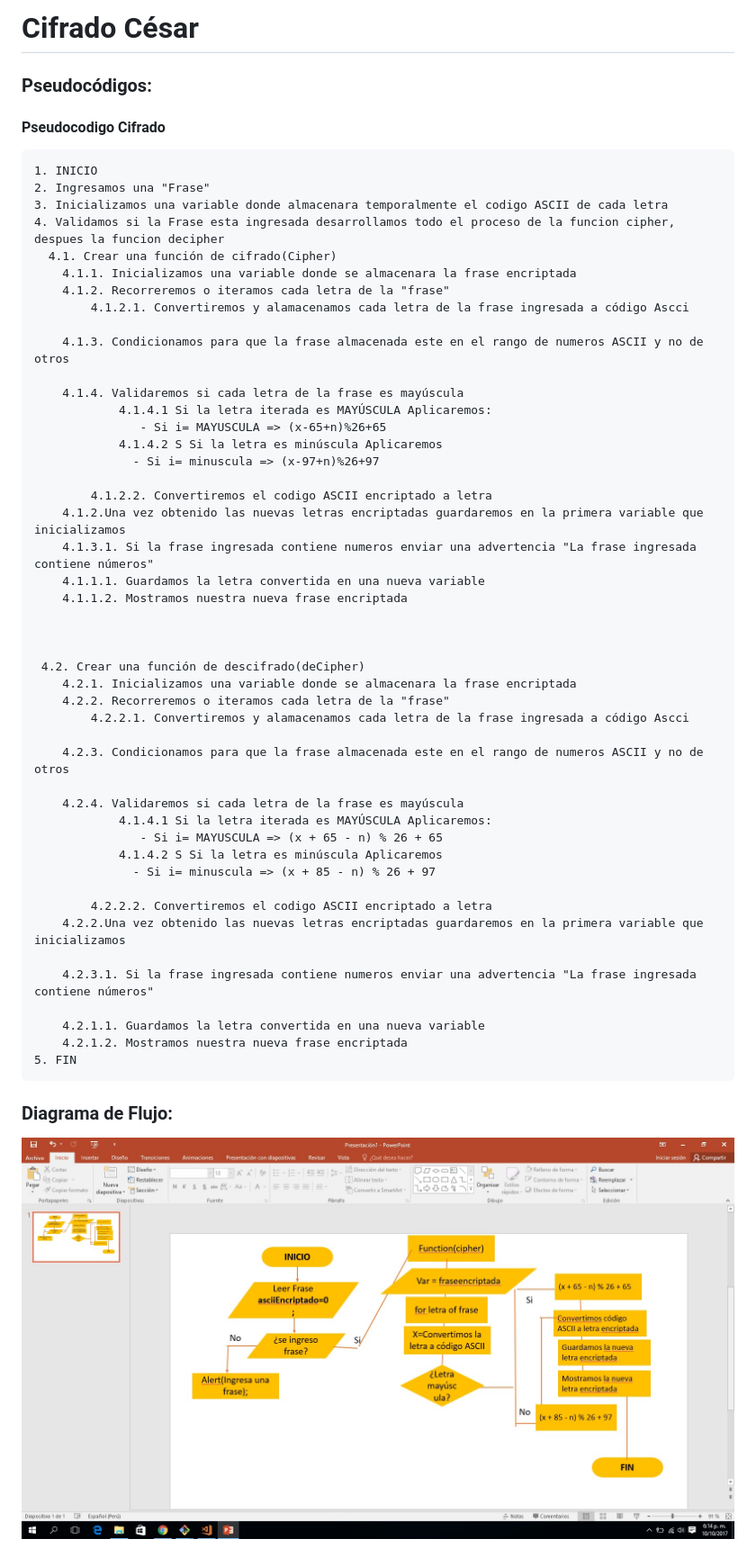
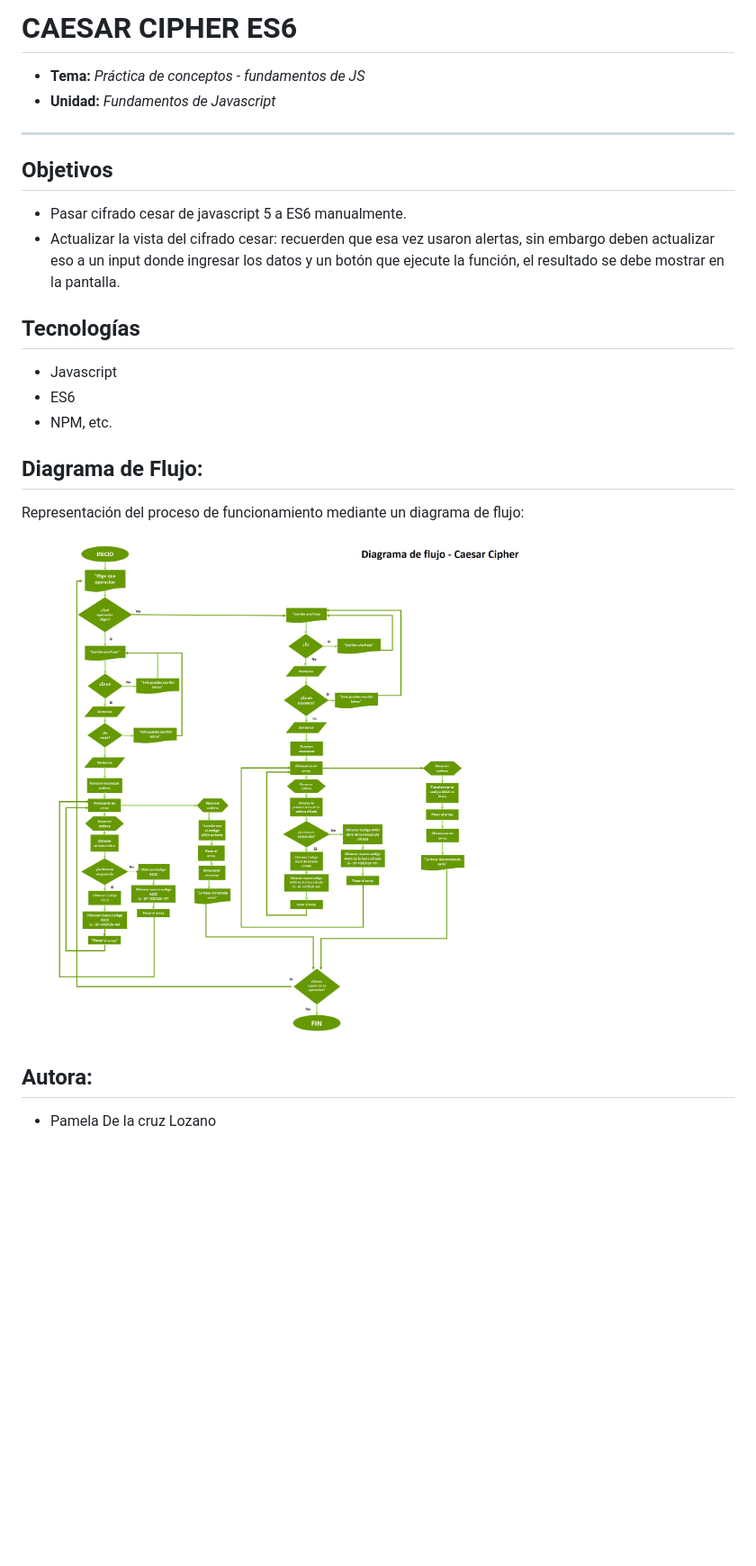
Before and after one commit to delacruzPamela/caesar-cipher-es6, a Markdown page: README.md, the part around the change. Shown: that part at 90% size. Drawn GitHub-style; pictures changed too: assets/docs/cifrado.jpg (deleted), assets/images/diagrama-flujo.png (added); blank space fills up the shorter version.

Commit message:
Actualizando readme

```diff
--- a/README.md
+++ b/README.md
@@ -1,58 +1,28 @@
-# Cifrado César
+# CAESAR CIPHER ES6
 
-### Pseudocódigos:
+* **Tema:** _Práctica de conceptos - fundamentos de JS_
+* **Unidad:** _Fundamentos de Javascript_
 
-#### Pseudocodigo Cifrado
-    1. INICIO
-    2. Ingresamos una "Frase"
-    3. Inicializamos una variable donde almacenara temporalmente el codigo ASCII de cada letra
-    4. Validamos si la Frase esta ingresada desarrollamos todo el proceso de la funcion cipher, despues la funcion decipher
-      4.1. Crear una función de cifrado(Cipher)
-        4.1.1. Inicializamos una variable donde se almacenara la frase encriptada
-        4.1.2. Recorreremos o iteramos cada letra de la "frase"
-            4.1.2.1. Convertiremos y alamacenamos cada letra de la frase ingresada a código Ascci
+***
 
-        4.1.3. Condicionamos para que la frase almacenada este en el rango de numeros ASCII y no de otros
+## Objetivos
 
-        4.1.4. Validaremos si cada letra de la frase es mayúscula
-                4.1.4.1 Si la letra iterada es MAYÚSCULA Aplicaremos:
-                   - Si i= MAYUSCULA => (x-65+n)%26+65
-                4.1.4.2 S Si la letra es minúscula Aplicaremos
-                  - Si i= minuscula => (x-97+n)%26+97
+* Pasar cifrado cesar de javascript 5 a ES6 manualmente.
+* Actualizar la vista del cifrado cesar: recuerden que esa vez usaron alertas, sin embargo deben actualizar eso a  un input donde ingresar los datos y un botón que ejecute la función, el resultado se debe mostrar en la pantalla.
 
-            4.1.2.2. Convertiremos el codigo ASCII encriptado a letra
-        4.1.2.Una vez obtenido las nuevas letras encriptadas guardaremos en la primera variable que inicializamos
-        4.1.3.1. Si la frase ingresada contiene numeros enviar una advertencia "La frase ingresada contiene números"
-        4.1.1.1. Guardamos la letra convertida en una nueva variable
-        4.1.1.2. Mostramos nuestra nueva frase encriptada
+## Tecnologías
+
+* Javascript
+* ES6
+* NPM, etc.
 
 
+## Diagrama de Flujo:
 
-     4.2. Crear una función de descifrado(deCipher)
-        4.2.1. Inicializamos una variable donde se almacenara la frase encriptada
-        4.2.2. Recorreremos o iteramos cada letra de la "frase"
-            4.2.2.1. Convertiremos y alamacenamos cada letra de la frase ingresada a código Ascci
+Representación del proceso de funcionamiento mediante un diagrama de flujo:
 
-        4.2.3. Condicionamos para que la frase almacenada este en el rango de numeros ASCII y no de otros
+![recursos](assets/images/diagrama-flujo.png)
 
-        4.2.4. Validaremos si cada letra de la frase es mayúscula
-                4.1.4.1 Si la letra iterada es MAYÚSCULA Aplicaremos:
-                   - Si i= MAYUSCULA => (x + 65 - n) % 26 + 65
-                4.1.4.2 S Si la letra es minúscula Aplicaremos
-                  - Si i= minuscula => (x + 85 - n) % 26 + 97
+## Autora:
 
-            4.2.2.2. Convertiremos el codigo ASCII encriptado a letra
-        4.2.2.Una vez obtenido las nuevas letras encriptadas guardaremos en la primera variable que inicializamos
-
-        4.2.3.1. Si la frase ingresada contiene numeros enviar una advertencia "La frase ingresada contiene números"
-
-        4.2.1.1. Guardamos la letra convertida en una nueva variable
-        4.2.1.2. Mostramos nuestra nueva frase encriptada
-    5. FIN
-
-
-
-
-### Diagrama de Flujo:
-
-![recursos](assets/docs/cifrado.jpg)
+* Pamela De la cruz Lozano
```
Also changed, not shown: 1 other file.
